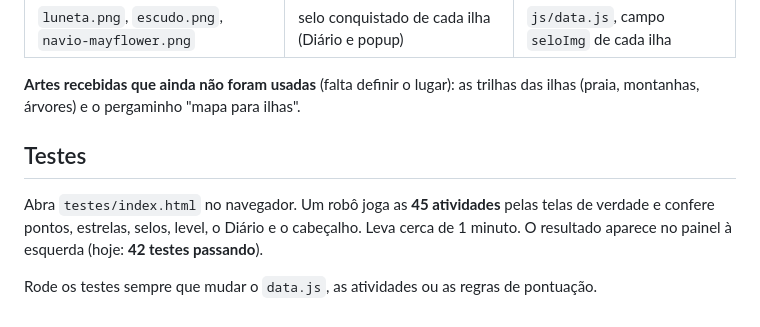
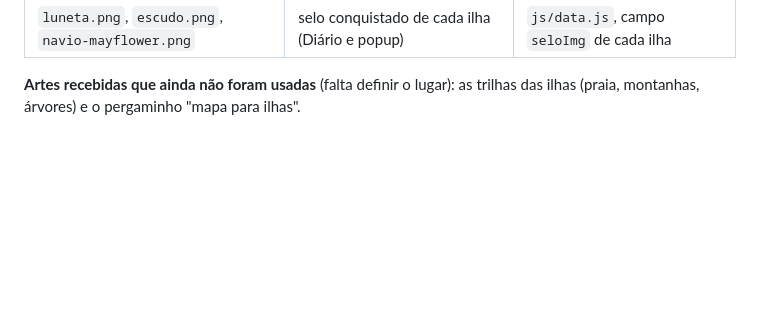
Before and after one commit to b3ery/NavegaKids, a Markdown page: README.md, the part around the change. Drawn GitHub-style; blank space fills up the shorter version.

Commit message:
feat: retirando parte de testes

```diff
--- a/README.md
+++ b/README.md
@@ -68,11 +68,3 @@ Use nomes sem espaço e sem acento (ex.: `ilha-praia.png`).
 
 **Artes recebidas que ainda não foram usadas** (falta definir o lugar):
 as trilhas das ilhas (praia, montanhas, árvores) e o pergaminho "mapa para ilhas".
-
-## Testes
-
-Abra `testes/index.html` no navegador. Um robô joga as **45 atividades** pelas telas de verdade
-e confere pontos, estrelas, selos, level, o Diário e o cabeçalho. Leva cerca de 1 minuto.
-O resultado aparece no painel à esquerda (hoje: **42 testes passando**).
-
-Rode os testes sempre que mudar o `data.js`, as atividades ou as regras de pontuação.
```
